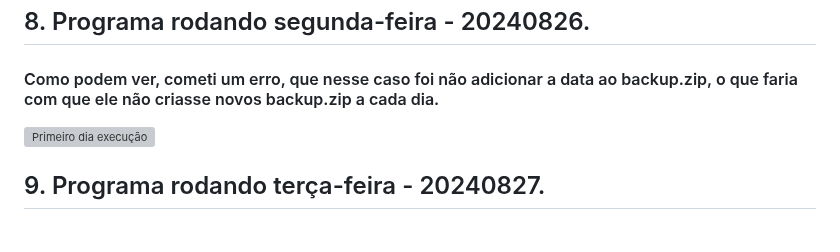
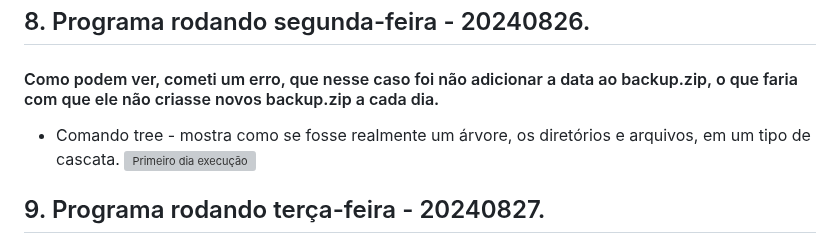
Before and after one commit to GilbertoCNetto/GilbertoCNetto-PB_Compass, a Markdown page: Sprint 1/Desafio/README.md, the part around the change. Drawn GitHub-style; grey boxes are pictures that could not be loaded.

```diff
--- a/Sprint 1/Desafio/README.md
+++ b/Sprint 1/Desafio/README.md
@@ -68,7 +68,7 @@
 
 ## 8. Programa rodando segunda-feira - 20240826.
 #### Como podem ver, cometi um erro, que nesse caso foi não adicionar a data ao backup.zip, o que faria com que ele não criasse novos backup.zip a cada dia.
-
+* Comando tree - mostra como se fosse realmente um árvore, os diretórios e arquivos, em um tipo de cascata.
 ![Primeiro dia execução](https://github.com/GilbertoCNetto/GilbertoCNetto-PB_Compass/blob/main/Sprint%201/Evidencias/Passo%2010%20-%20Rodando%20o%20programa%20dia%2020240826%20-%20segunda%20feira%20-%20tudo%20funcionando.png)
 
 ## 9. Programa rodando terça-feira - 20240827.
```
